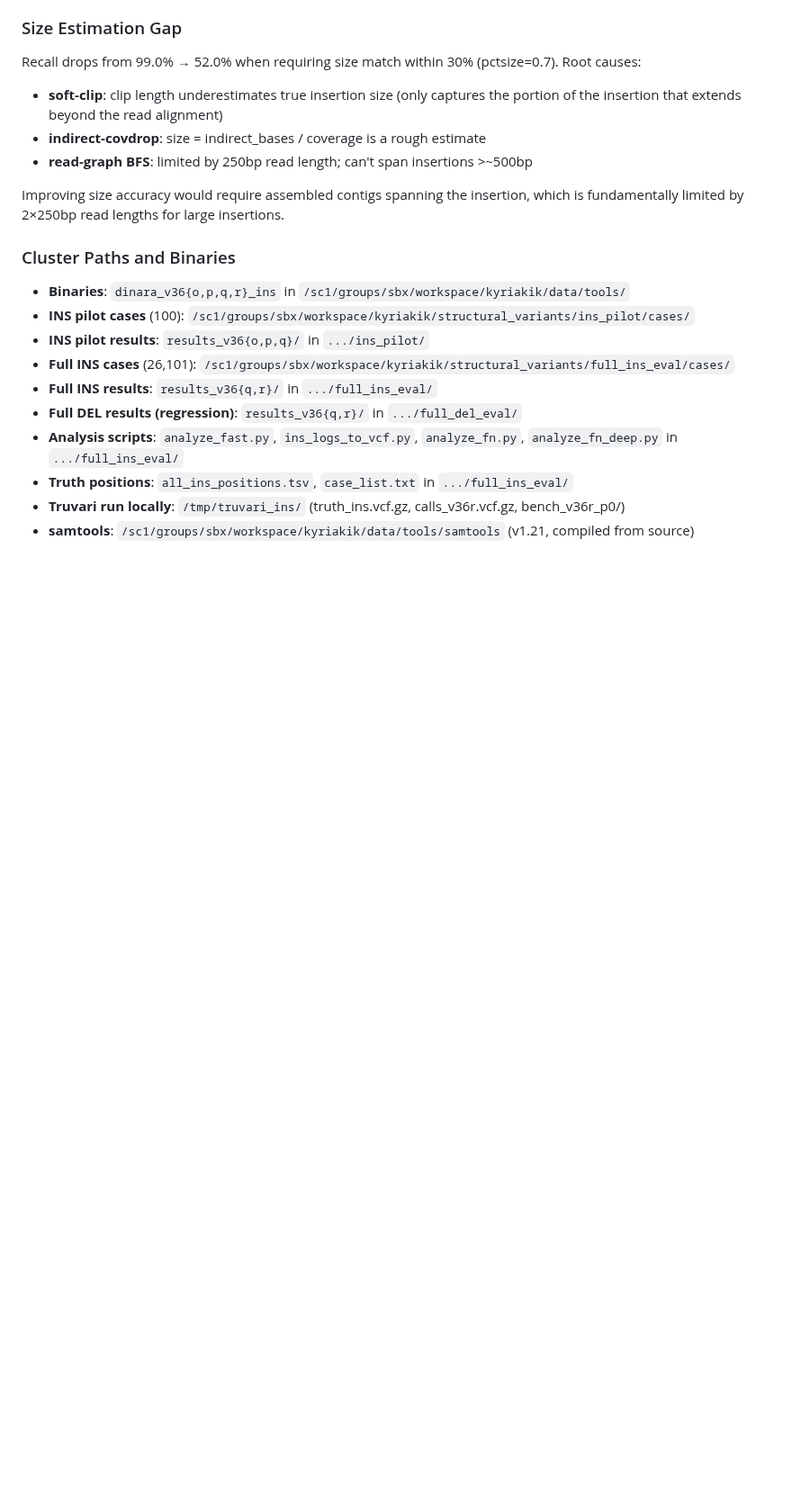
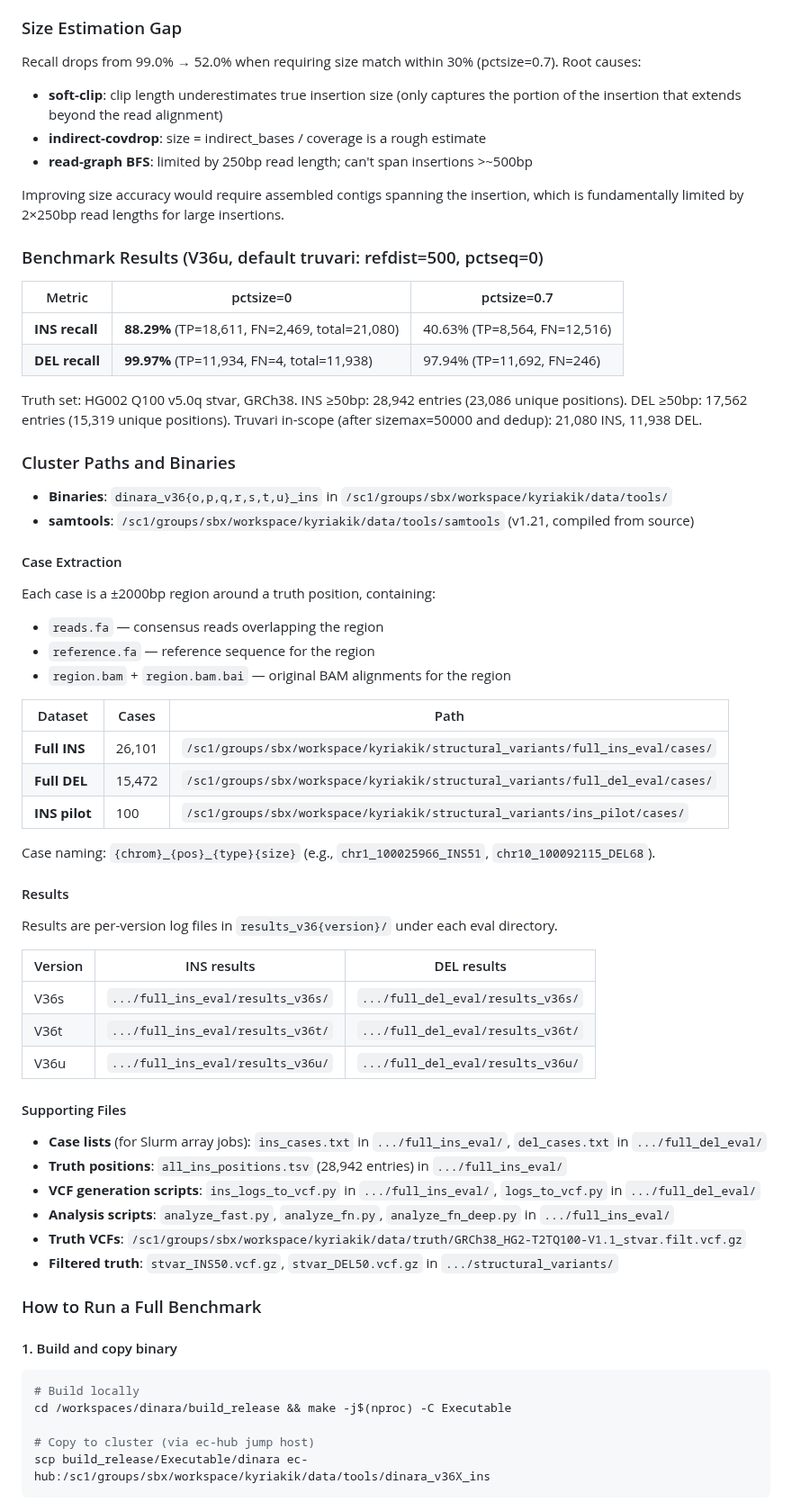
Before and after one commit to kokyriakidis/dinara, a Markdown page: CHECKPOINT.md, the part around one of its changes. Shown at 90% size. Drawn GitHub-style; blank space fills up the shorter version.

Commit message:
Update CHECKPOINT with V36u benchmark results and full run instructions
Co-authored-by: Ona <no-reply@ona.com>

````diff
--- a/CHECKPOINT.md
+++ b/CHECKPOINT.md
@@ -1394,15 +1394,63 @@ Recall drops from 99.0% → 52.0% when requiring size match within 30% (pctsize=
 
 Improving size accuracy would require assembled contigs spanning the insertion, which is fundamentally limited by 2×250bp read lengths for large insertions.
 
+### Benchmark Results (V36u, default truvari: refdist=500, pctseq=0)
+
+| Metric | pctsize=0 | pctsize=0.7 |
+|---|---|---|
+| **INS recall** | **88.29%** (TP=18,611, FN=2,469, total=21,080) | 40.63% (TP=8,564, FN=12,516) |
+| **DEL recall** | **99.97%** (TP=11,934, FN=4, total=11,938) | 97.94% (TP=11,692, FN=246) |
+
+Truth set: HG002 Q100 v5.0q stvar, GRCh38. INS ≥50bp: 28,942 entries (23,086 unique positions). DEL ≥50bp: 17,562 entries (15,319 unique positions). Truvari in-scope (after sizemax=50000 and dedup): 21,080 INS, 11,938 DEL.
+
 ### Cluster Paths and Binaries
 
-- **Binaries**: `dinara_v36{o,p,q,r}_ins` in `/sc1/groups/sbx/workspace/kyriakik/data/tools/`
-- **INS pilot cases** (100): `/sc1/groups/sbx/workspace/kyriakik/structural_variants/ins_pilot/cases/`
-- **INS pilot results**: `results_v36{o,p,q}/` in `.../ins_pilot/`
-- **Full INS cases** (26,101): `/sc1/groups/sbx/workspace/kyriakik/structural_variants/full_ins_eval/cases/`
-- **Full INS results**: `results_v36{q,r}/` in `.../full_ins_eval/`
-- **Full DEL results (regression)**: `results_v36{q,r}/` in `.../full_del_eval/`
-- **Analysis scripts**: `analyze_fast.py`, `ins_logs_to_vcf.py`, `analyze_fn.py`, `analyze_fn_deep.py` in `.../full_ins_eval/`
-- **Truth positions**: `all_ins_positions.tsv`, `case_list.txt` in `.../full_ins_eval/`
-- **Truvari run locally**: `/tmp/truvari_ins/` (truth_ins.vcf.gz, calls_v36r.vcf.gz, bench_v36r_p0/)
+- **Binaries**: `dinara_v36{o,p,q,r,s,t,u}_ins` in `/sc1/groups/sbx/workspace/kyriakik/data/tools/`
 - **samtools**: `/sc1/groups/sbx/workspace/kyriakik/data/tools/samtools` (v1.21, compiled from source)
+
+#### Case Extraction
+
+Each case is a ±2000bp region around a truth position, containing:
+- `reads.fa` — consensus reads overlapping the region
+- `reference.fa` — reference sequence for the region
+- `region.bam` + `region.bam.bai` — original BAM alignments for the region
+
+| Dataset | Cases | Path |
+|---|---|---|
+| **Full INS** | 26,101 | `/sc1/groups/sbx/workspace/kyriakik/structural_variants/full_ins_eval/cases/` |
+| **Full DEL** | 15,472 | `/sc1/groups/sbx/workspace/kyriakik/structural_variants/full_del_eval/cases/` |
+| **INS pilot** | 100 | `/sc1/groups/sbx/workspace/kyriakik/structural_variants/ins_pilot/cases/` |
+
+Case naming: `{chrom}_{pos}_{type}{size}` (e.g., `chr1_100025966_INS51`, `chr10_100092115_DEL68`).
+
+#### Results
+
+Results are per-version log files in `results_v36{version}/` under each eval directory.
+
+| Version | INS results | DEL results |
+|---|---|---|
+| V36s | `.../full_ins_eval/results_v36s/` | `.../full_del_eval/results_v36s/` |
+| V36t | `.../full_ins_eval/results_v36t/` | `.../full_del_eval/results_v36t/` |
+| V36u | `.../full_ins_eval/results_v36u/` | `.../full_del_eval/results_v36u/` |
+
+#### Supporting Files
+
+- **Case lists** (for Slurm array jobs): `ins_cases.txt` in `.../full_ins_eval/`, `del_cases.txt` in `.../full_del_eval/`
+- **Truth positions**: `all_ins_positions.tsv` (28,942 entries) in `.../full_ins_eval/`
+- **VCF generation scripts**: `ins_logs_to_vcf.py` in `.../full_ins_eval/`, `logs_to_vcf.py` in `.../full_del_eval/`
+- **Analysis scripts**: `analyze_fast.py`, `analyze_fn.py`, `analyze_fn_deep.py` in `.../full_ins_eval/`
+- **Truth VCFs**: `/sc1/groups/sbx/workspace/kyriakik/data/truth/GRCh38_HG2-T2TQ100-V1.1_stvar.filt.vcf.gz`
+- **Filtered truth**: `stvar_INS50.vcf.gz`, `stvar_DEL50.vcf.gz` in `.../structural_variants/`
+
+### How to Run a Full Benchmark
+
+#### 1. Build and copy binary
+
+```bash
+# Build locally
+cd /workspaces/dinara/build_release && make -j$(nproc) -C Executable
+
+# Copy to cluster (via ec-hub jump host)
+scp build_release/Executable/dinara ec-hub:/sc1/groups/sbx/workspace/kyriakik/data/tools/dinara_v36X_ins
+```
+
````
Also changed, not shown: other parts of CHECKPOINT.md (+104 -0 lines).
